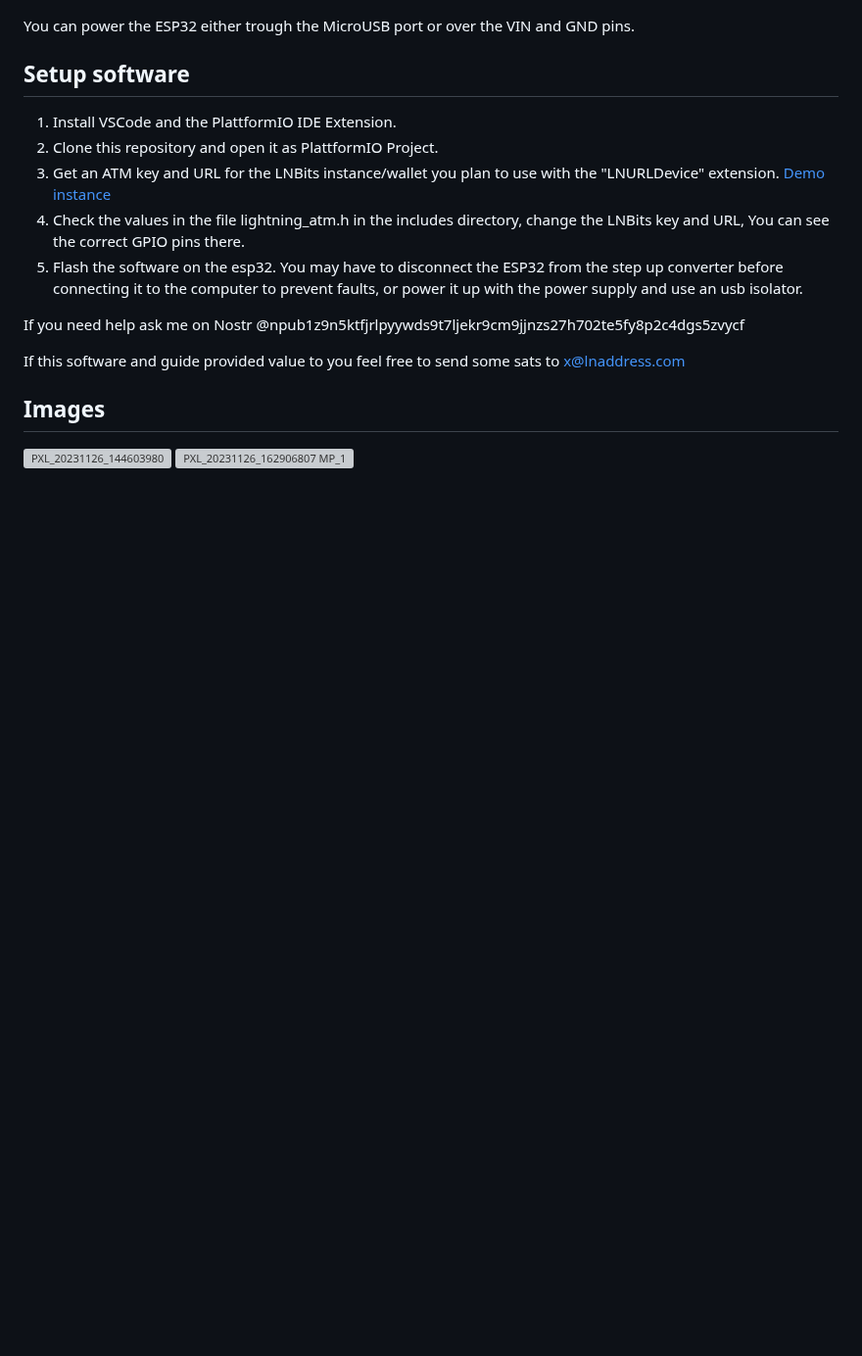
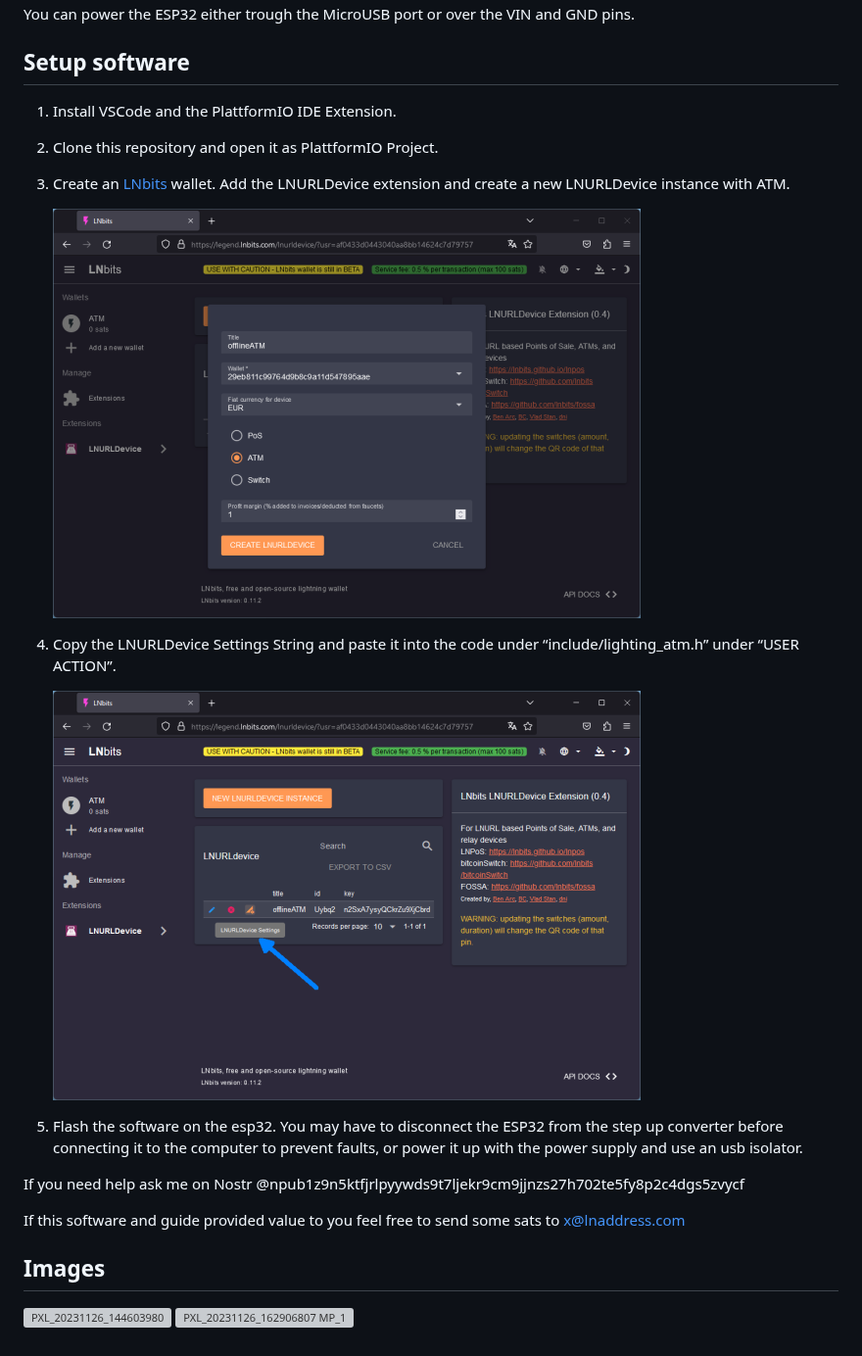
Before and after one commit to f321x/offline-LightningATM-esp32, a Markdown page: README.md, the part around the change. Shown at 98% size. Drawn GitHub-style; blank space fills up the shorter version; grey boxes are pictures that could not be loaded.

```diff
--- a/README.md
+++ b/README.md
@@ -90,8 +90,14 @@ You can power the ESP32 either trough the MicroUSB port or over the VIN and GND
 
 1. Install VSCode and the PlattformIO IDE Extension.
 2. Clone this repository and open it as PlattformIO Project.
-3. Get an ATM key and URL for the LNBits instance/wallet you plan to use with the "LNURLDevice" extension. [Demo instance](https://legend.lnbits.com/)
-4. Check the values in the file lightning_atm.h in the includes directory, change the LNBits key and URL, You can see the correct GPIO pins there.
+3. Create an [LNbits](https://legend.lnbits.com/) wallet. Add the LNURLDevice extension and create a new LNURLDevice instance with ATM.
+
+    [![wallet_settings_02_thumb](./assets/wallet_settings_01_thumb.png)](./assets/wallet_settings_02.png)
+
+4. Copy the LNURLDevice Settings String and paste it into the code under “include/lighting_atm.h” under “USER ACTION”.
+
+    [![wallet_settings_02_thumb](./assets/wallet_settings_02_thumb.png)](./assets/wallet_settings_02.png)
+
 5. Flash the software on the esp32. You may have to disconnect the ESP32 from the step up converter before connecting it to the computer to prevent faults, or power it up with the power supply and use an usb isolator.
 
 If you need help ask me on Nostr @npub1z9n5ktfjrlpyywds9t7ljekr9cm9jjnzs27h702te5fy8p2c4dgs5zvycf
```
